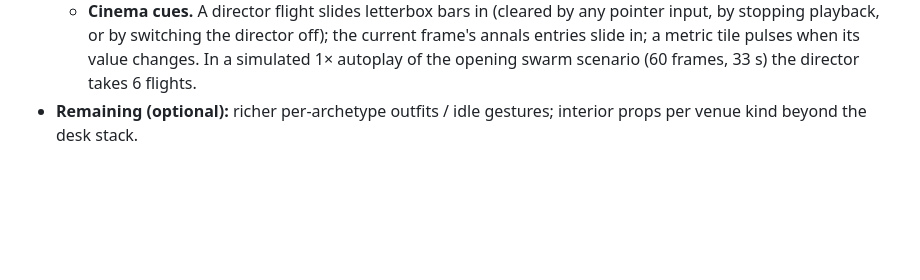
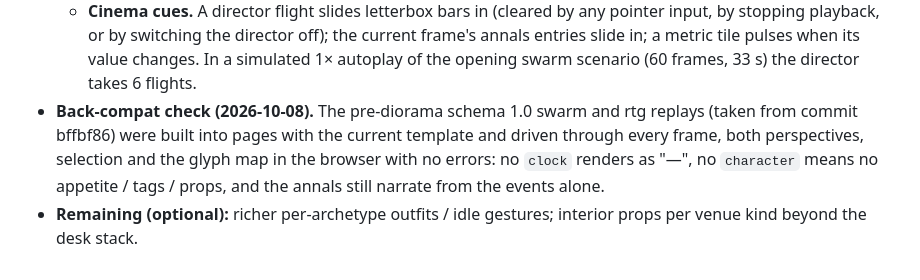
Before and after one commit to patrickdugan/Spiral, a Markdown page: docs/diorama_design.md, the part around the change. Rendered like a GitHub page; blank space fills up the shorter version.

Commit message:
docs: record the schema-1.0 back-compat check of the viewer
Co-Authored-By: Claude Fable 5.1 <noreply@anthropic.com>

```diff
--- a/docs/diorama_design.md
+++ b/docs/diorama_design.md
@@ -279,5 +279,10 @@ The three.js viewer is being rebuilt incrementally on top of the unified schema.
     by stopping playback, or by switching the director off); the current frame's annals entries
     slide in; a metric tile pulses when its value changes. In a simulated 1× autoplay of the
     opening swarm scenario (60 frames, 33 s) the director takes 6 flights.
+- **Back-compat check (2026-10-08).** The pre-diorama schema 1.0 swarm and rtg replays (taken
+  from commit bffbf86) were built into pages with the current template and driven through
+  every frame, both perspectives, selection and the glyph map in the browser with no errors:
+  no `clock` renders as "—", no `character` means no appetite / tags / props, and the annals
+  still narrate from the events alone.
 - **Remaining (optional):** richer per-archetype outfits / idle gestures; interior props per
   venue kind beyond the desk stack.
```
